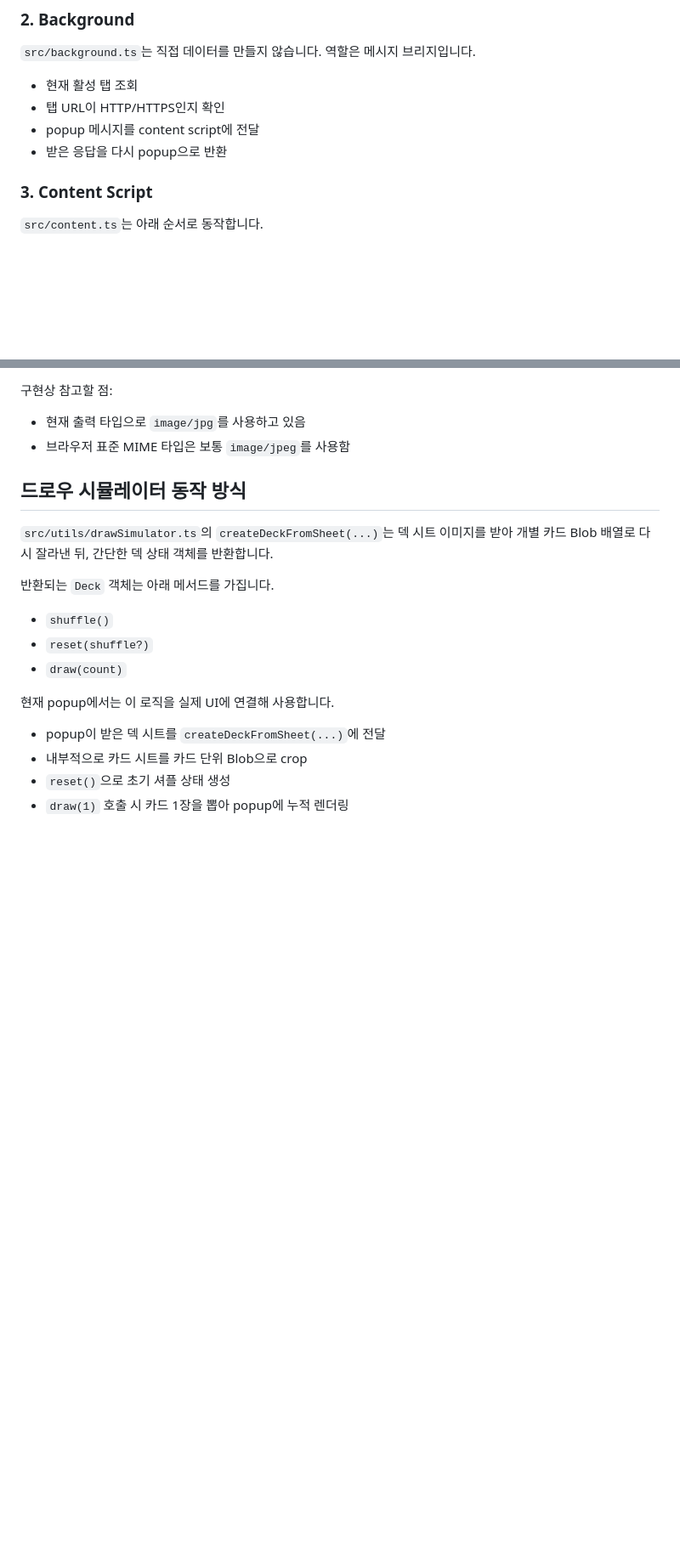
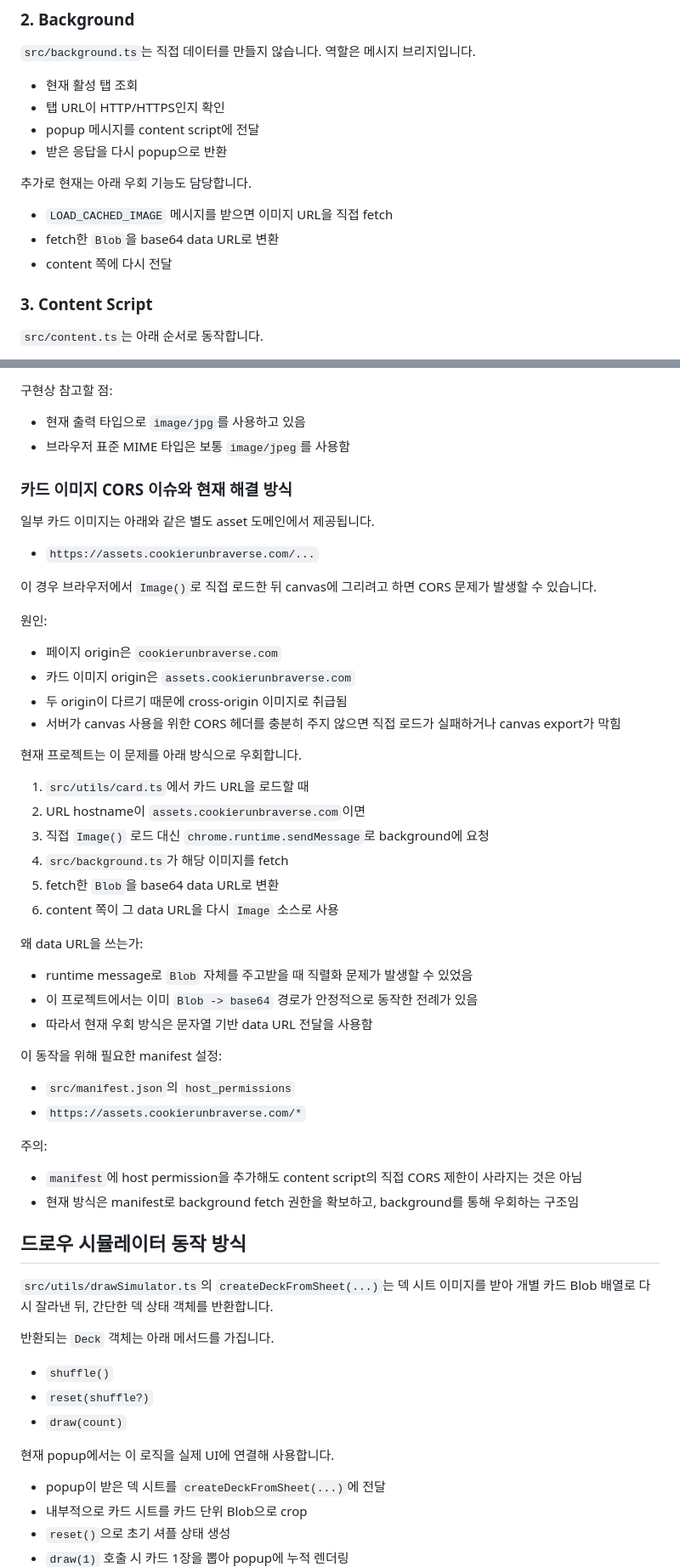
Before and after one commit to scd7896/tts-deck-export-extension, a Markdown page: GUIDE.md, 2 parts joined by grey strips. Shown at 85% size. Drawn GitHub-style; blank space fills up the shorter version.

Commit message:
guide md 작성

```diff
--- a/GUIDE.md
+++ b/GUIDE.md
@@ -129,6 +131,12 @@ Simulator에서 사용할 수 있는 덱 시트 이미지로 합성하고, 팝
 - popup 메시지를 content script에 전달
 - 받은 응답을 다시 popup으로 반환
 
+추가로 현재는 아래 우회 기능도 담당합니다.
+
+- `LOAD_CACHED_IMAGE` 메시지를 받으면 이미지 URL을 직접 fetch
+- fetch한 `Blob`을 base64 data URL로 변환
+- content 쪽에 다시 전달
+
 ### 3. Content Script
 
 `src/content.ts`는 아래 순서로 동작합니다.
@@ -179,6 +187,48 @@ Simulator에서 사용할 수 있는 덱 시트 이미지로 합성하고, 팝
 
 - 현재 출력 타입으로 `image/jpg`를 사용하고 있음
 - 브라우저 표준 MIME 타입은 보통 `image/jpeg`를 사용함
+
+### 카드 이미지 CORS 이슈와 현재 해결 방식
+
+일부 카드 이미지는 아래와 같은 별도 asset 도메인에서 제공됩니다.
+
+- `https://assets.cookierunbraverse.com/...`
+
+이 경우 브라우저에서 `Image()`로 직접 로드한 뒤 canvas에 그리려고 하면
+CORS 문제가 발생할 수 있습니다.
+
+원인:
+
+- 페이지 origin은 `cookierunbraverse.com`
+- 카드 이미지 origin은 `assets.cookierunbraverse.com`
+- 두 origin이 다르기 때문에 cross-origin 이미지로 취급됨
+- 서버가 canvas 사용을 위한 CORS 헤더를 충분히 주지 않으면 직접 로드가 실패하거나
+  canvas export가 막힘
+
+현재 프로젝트는 이 문제를 아래 방식으로 우회합니다.
+
+1. `src/utils/card.ts`에서 카드 URL을 로드할 때
+2. URL hostname이 `assets.cookierunbraverse.com`이면
+3. 직접 `Image()` 로드 대신 `chrome.runtime.sendMessage`로 background에 요청
+4. `src/background.ts`가 해당 이미지를 fetch
+5. fetch한 `Blob`을 base64 data URL로 변환
+6. content 쪽이 그 data URL을 다시 `Image` 소스로 사용
+
+왜 data URL을 쓰는가:
+
+- runtime message로 `Blob` 자체를 주고받을 때 직렬화 문제가 발생할 수 있었음
+- 이 프로젝트에서는 이미 `Blob -> base64` 경로가 안정적으로 동작한 전례가 있음
+- 따라서 현재 우회 방식은 문자열 기반 data URL 전달을 사용함
+
+이 동작을 위해 필요한 manifest 설정:
+
+- `src/manifest.json`의 `host_permissions`
+- `https://assets.cookierunbraverse.com/*`
+
+주의:
+
+- `manifest`에 host permission을 추가해도 content script의 직접 CORS 제한이 사라지는 것은 아님
+- 현재 방식은 manifest로 background fetch 권한을 확보하고, background를 통해 우회하는 구조임
 
 ## 드로우 시뮬레이터 동작 방식
 
```
Also changed, not shown: other parts of GUIDE.md (+6 -2 lines).
